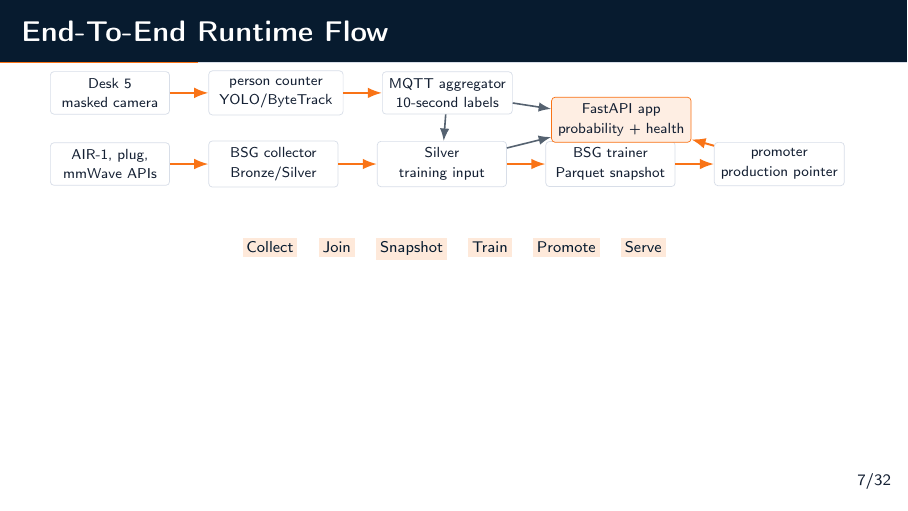
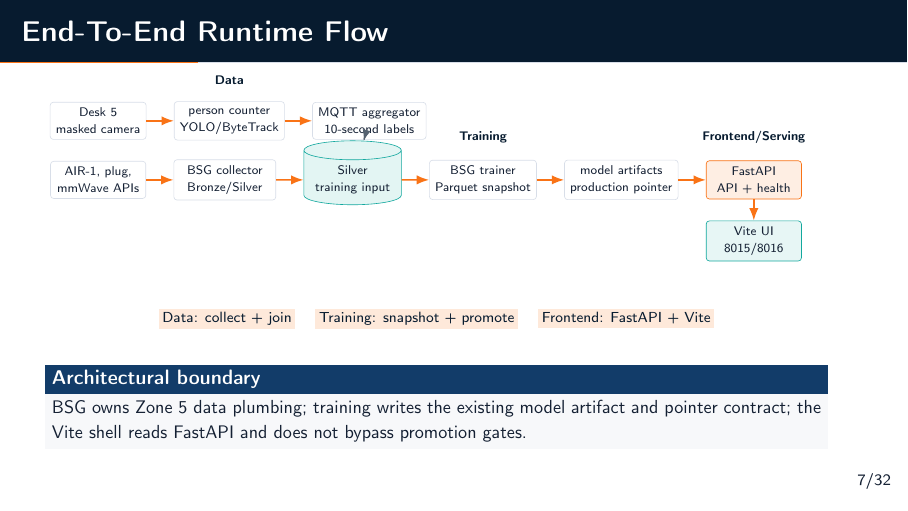
Before and after one commit to pctiope/smart-i-lab-testbed, LaTeX slides (docs/presentations/smart-ilab-testbed-overview/smart-ilab-zone5-overview.tex): page 7 of 32. Compiled offline with pdfLaTeX.

Commit message:
Add architecture view to presentations

```diff
--- a/docs/presentations/smart-ilab-testbed-overview/smart-ilab-zone5-overview.tex
+++ b/docs/presentations/smart-ilab-testbed-overview/smart-ilab-zone5-overview.tex
@@ -132,19 +132,23 @@ Trainer and production-pointer policy stay production-owned.
 \renewcommand{\arraystretch}{1.0}
 \end{frame}
 
-\begin{frame}[shrink=3]{End-To-End Runtime Flow}
+\begin{frame}[shrink=5]{End-To-End Runtime Flow}
 \centering
 \resizebox{0.98\textwidth}{!}{%
-\begin{tikzpicture}[node distance=0.55cm and 0.76cm]
-  \node[ilabbox,minimum width=2.35cm] (camera) {Desk 5\\masked camera};
-  \node[ilabbox,below=of camera,minimum width=2.35cm] (sensors) {AIR-1, plug,\\mmWave APIs};
-  \node[ilabbox,right=of camera,minimum width=2.65cm] (counter) {person counter\\YOLO/ByteTrack};
-  \node[ilabbox,right=of counter,minimum width=2.55cm] (agg) {MQTT aggregator\\10-second labels};
-  \node[ilabbox,right=of sensors,minimum width=2.55cm] (collector) {BSG collector\\Bronze/Silver};
-  \node[ilabbox,right=of collector,minimum width=2.55cm] (silver) {Silver\\training input};
-  \node[ilabbox,right=of silver,minimum width=2.55cm] (trainer) {BSG trainer\\Parquet snapshot};
-  \node[ilabbox,right=of trainer,minimum width=2.55cm] (promoter) {promoter\\production pointer};
-  \node[ilabbox,right=of agg,yshift=-0.53cm,minimum width=2.55cm,fill=ILABOrange!12,draw=ILABOrange] (app) {FastAPI app\\probability + health};
+\begin{tikzpicture}[node distance=0.48cm and 0.62cm]
+  \node[ilabbox,minimum width=2.15cm] (camera) {Desk 5\\masked camera};
+  \node[ilabbox,below=of camera,minimum width=2.15cm] (sensors) {AIR-1, plug,\\mmWave APIs};
+  \node[ilabbox,right=of camera,minimum width=2.35cm] (counter) {person counter\\YOLO/ByteTrack};
+  \node[ilabbox,right=of counter,minimum width=2.30cm] (agg) {MQTT aggregator\\10-second labels};
+  \node[ilabbox,right=of sensors,minimum width=2.30cm] (collector) {BSG collector\\Bronze/Silver};
+  \node[ilabstore,right=of collector,minimum width=2.20cm] (silver) {Silver\\training input};
+  \node[ilabbox,right=of silver,minimum width=2.25cm] (trainer) {BSG trainer\\Parquet snapshot};
+  \node[ilabbox,right=of trainer,minimum width=2.25cm] (promoter) {model artifacts\\production pointer};
+  \node[ilabbox,right=of promoter,minimum width=2.15cm,fill=ILABOrange!12,draw=ILABOrange] (app) {FastAPI\\API + health};
+  \node[ilabbox,below=of app,minimum width=2.15cm,fill=ILABTeal!10,draw=ILABTeal] (vite) {Vite UI\\8015/8016};
+  \node[font=\bfseries\scriptsize,text=ILABNavy,above=0.24cm of counter] {Data};
+  \node[font=\bfseries\scriptsize,text=ILABNavy,above=0.24cm of trainer] {Training};
+  \node[font=\bfseries\scriptsize,text=ILABNavy,above=0.24cm of app] {Frontend/Serving};
   \draw[ilabflow] (camera) -- (counter);
   \draw[ilabflow] (counter) -- (agg);
   \draw[ilabflow] (sensors) -- (collector);
@@ -153,24 +157,21 @@ Trainer and production-pointer policy stay production-owned.
   \draw[ilabflow] (silver) -- (trainer);
   \draw[ilabflow] (trainer) -- (promoter);
   \draw[ilabflow] (promoter) -- (app);
-  \draw[ilabthinflow] (silver) -- (app);
-  \draw[ilabthinflow] (agg) -- (app);
+  \draw[ilabflow] (app) -- (vite);
 \end{tikzpicture}
 }
 \tightsep
 \begin{center}
-\chip{Collect}
+\chip{Data: collect + join}
 \hspace{0.35em}
-\chip{Join}
+\chip{Training: snapshot + promote}
 \hspace{0.35em}
-\chip{Snapshot}
-\hspace{0.35em}
-\chip{Train}
-\hspace{0.35em}
-\chip{Promote}
-\hspace{0.35em}
-\chip{Serve}
+\chip{Frontend: FastAPI + Vite}
 \end{center}
+\tightsep
+\begin{block}{Architectural boundary}
+\small BSG owns Zone 5 data plumbing; training writes the existing model artifact and pointer contract; the Vite shell reads FastAPI and does not bypass promotion gates.
+\end{block}
 \end{frame}
 
 \begin{frame}[shrink=5]{Active Services}
```
Also changed, not shown: docs/presentations/smart-ilab-testbed-overview/smart-ilab-air1-overview.tex (+23 -21 lines), docs/presentations/smart-ilab-testbed-overview/README.md, docs/presentations/smart-ilab-testbed-overview/smart-ilab-air1-overview.pdf, docs/presentations/smart-ilab-testbed-overview/smart-ilab-zone5-overview.pdf.
